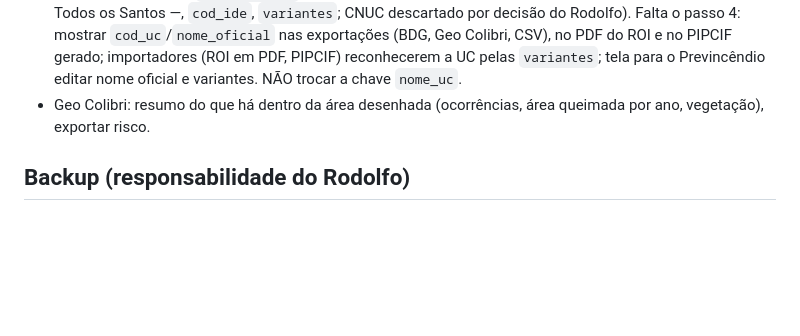
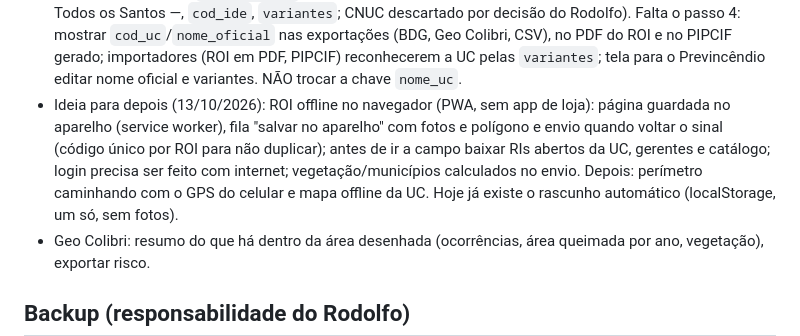
Before and after one commit to rodolfo-vilela-geo/portal-previncendio, a Markdown page: CLAUDE.md, the part around the change. Rendered like a GitHub page; blank space fills up the shorter version.

Commit message:
CLAUDE.md: ideia do ROI offline registrada para depois
Co-Authored-By: Claude Opus 5.5 <noreply@anthropic.com>
Claude-Session: https://claude.ai/code/session_01UHJR6y9LuAdXe9UVNj2m1w

```diff
--- a/CLAUDE.md
+++ b/CLAUDE.md
@@ -87,6 +87,7 @@ Próximos (sem ordem fixa):
 - Carregar os PIPCIFs restantes (~29 UCs) e depois o catálogo único de recursos compartilhados (Pampulha, mirantes entre UCs). Corrigir `pipcif_ano` de Pau Furado.
 - Apoio aéreo: revisar as 99 áreas de pouso "a conferir" e a pista de Itamarandiba; excluir de vez os 52 aeródromos fora de MG (hoje inativos; o MCP não executa DELETE); módulo 2 da UC mostrando os pontos próximos (`recursos_aereos_perto`). Novos pontos de PIPCIF/módulo 2 já se ligam sozinhos (gatilho da migração 40).
 - Identificação das UCs: passos 1–3 feitos em 13/10/2026 (migração 41: FKs de roi/ri/uc_limite; `uc.cod_uc` UC-001…UC-096 fixo, `nome_oficial` do IDE com acentos — faltam as 2 APEs Santa Izabel e Espalha e Todos os Santos —, `cod_ide`, `variantes`; CNUC descartado por decisão do Rodolfo). Falta o passo 4: mostrar `cod_uc`/`nome_oficial` nas exportações (BDG, Geo Colibri, CSV), no PDF do ROI e no PIPCIF gerado; importadores (ROI em PDF, PIPCIF) reconhecerem a UC pelas `variantes`; tela para o Previncêndio editar nome oficial e variantes. NÃO trocar a chave `nome_uc`.
+- Ideia para depois (13/10/2026): ROI offline no navegador (PWA, sem app de loja): página guardada no aparelho (service worker), fila "salvar no aparelho" com fotos e polígono e envio quando voltar o sinal (código único por ROI para não duplicar); antes de ir a campo baixar RIs abertos da UC, gerentes e catálogo; login precisa ser feito com internet; vegetação/municípios calculados no envio. Depois: perímetro caminhando com o GPS do celular e mapa offline da UC. Hoje já existe o rascunho automático (localStorage, um só, sem fotos).
 - Geo Colibri: resumo do que há dentro da área desenhada (ocorrências, área queimada por ano, vegetação), exportar risco.
 
 ## Backup (responsabilidade do Rodolfo)
```
